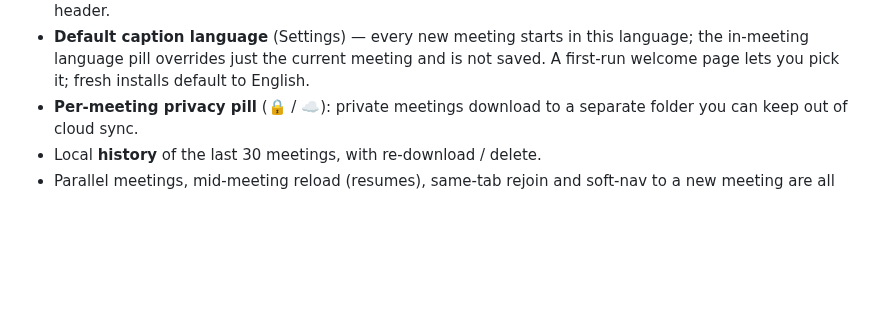
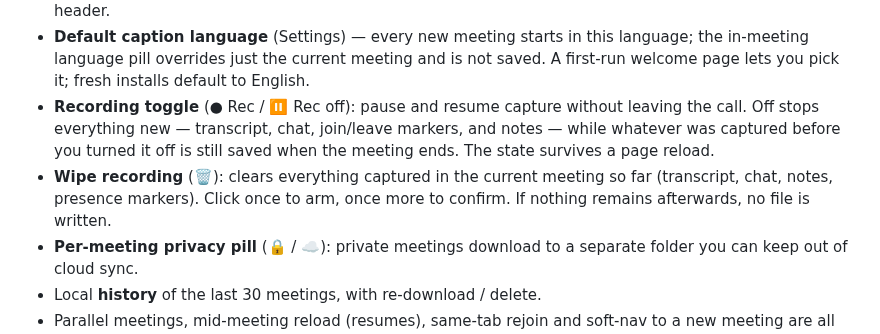
Before and after one commit to coder0techs/platica-notes, a Markdown page: README.md, the part around the change. Drawn GitHub-style; blank space fills up the shorter version.

Commit message:
docs: document recording toggle and Wipe controls
Co-Authored-By: Claude Opus 4.8 <noreply@anthropic.com>

```diff
--- a/README.md
+++ b/README.md
@@ -47,6 +47,13 @@ Everything is decoded in the page and kept on your machine.
   language; the in-meeting language pill overrides just the current meeting and is
   not saved. A first-run welcome page lets you pick it; fresh installs default to
   English.
+- **Recording toggle** (● Rec / ⏸ Rec off): pause and resume capture without
+  leaving the call. Off stops everything new — transcript, chat, join/leave
+  markers, and notes — while whatever was captured before you turned it off is
+  still saved when the meeting ends. The state survives a page reload.
+- **Wipe recording** (🗑): clears everything captured in the current meeting so
+  far (transcript, chat, notes, presence markers). Click once to arm, once more
+  to confirm. If nothing remains afterwards, no file is written.
 - **Per-meeting privacy pill** (🔒 / ☁️): private meetings download to a separate
   folder you can keep out of cloud sync.
 - Local **history** of the last 30 meetings, with re-download / delete.
```
Also changed, not shown: CHANGELOG.md (+12 -0 lines).
